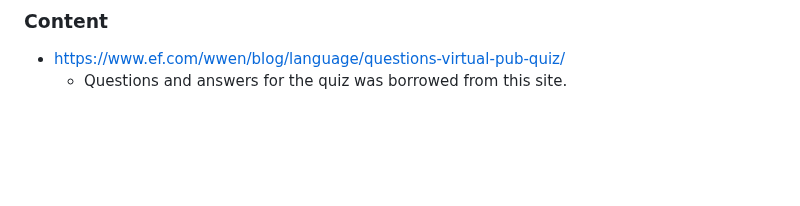
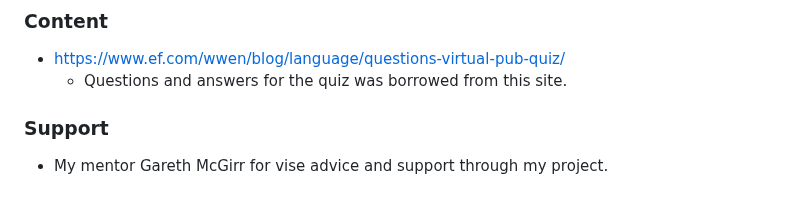
Before and after one commit to SaraTisell/wwq, a Markdown page: README.md, the part around the change. Drawn GitHub-style; blank space fills up the shorter version.

Commit message:
Add support under credits

```diff
--- a/README.md
+++ b/README.md
@@ -248,3 +248,6 @@ The live link is found here: https://saratisell.github.io/wwq/
 ### Content
 * https://www.ef.com/wwen/blog/language/questions-virtual-pub-quiz/
   * Questions and answers for the quiz was borrowed from this site.
+
+### Support
+* My mentor Gareth McGirr for vise advice and support through my project.
```
